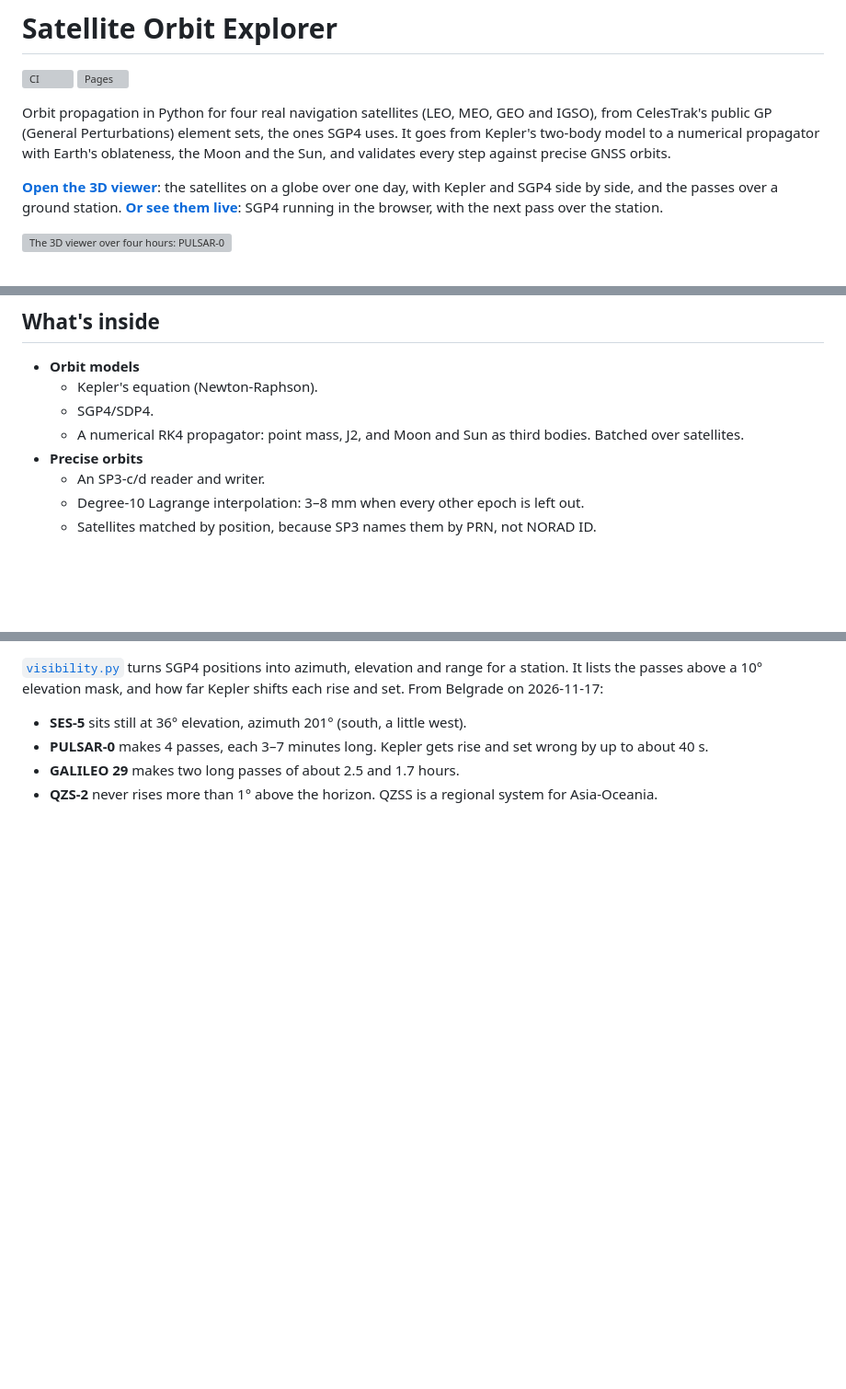
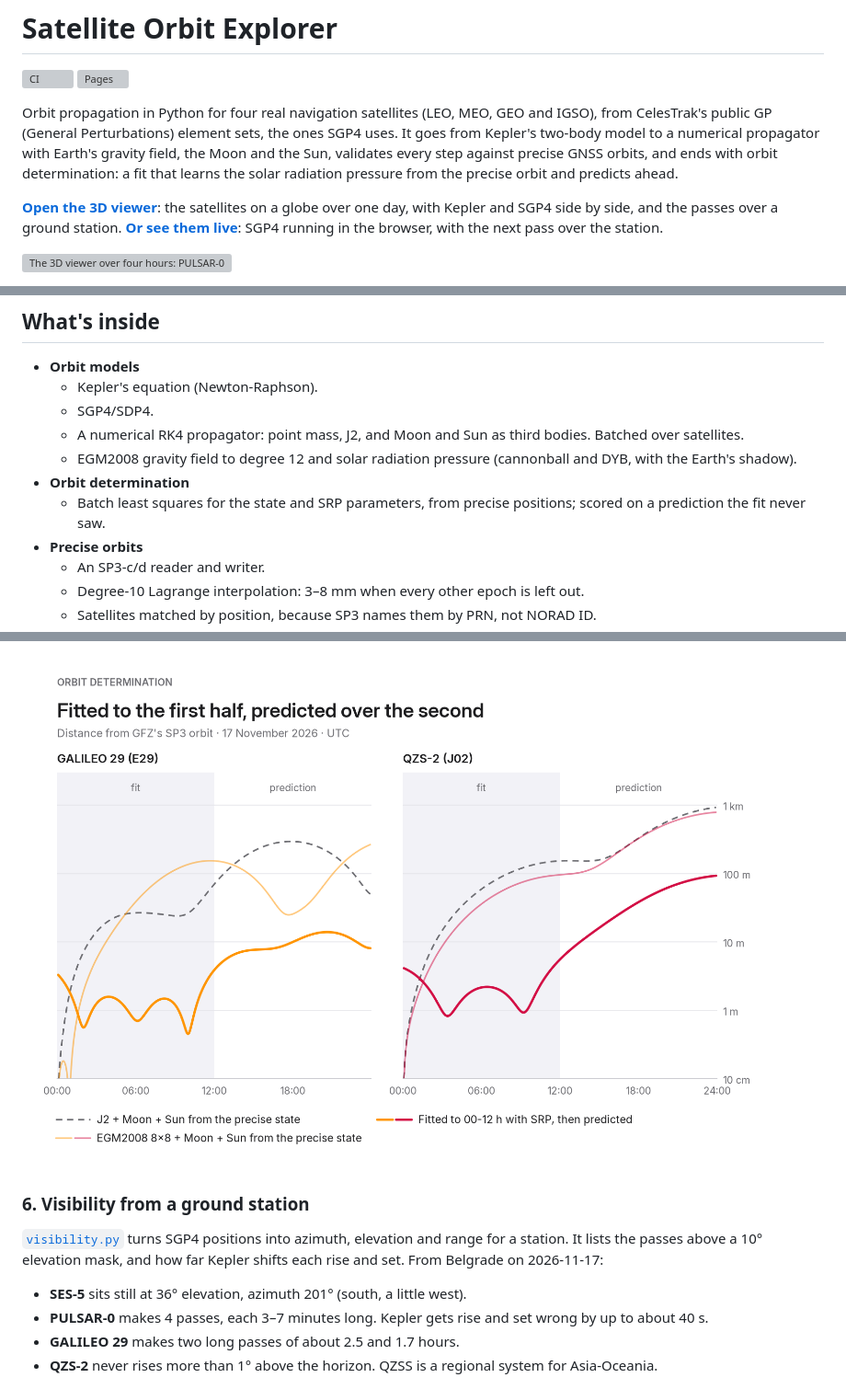
Before and after one commit to devojka-od-papira/satellite-orbit-explorer, a Markdown page: README.md, 3 parts joined by grey strips. Shown at 92% size. Drawn GitHub-style; pictures changed too: docs/images/od.png (added); blank space fills up the shorter version; grey boxes are pictures that could not be loaded.

```diff
--- a/README.md
+++ b/README.md
@@ -6,8 +6,10 @@
 Orbit propagation in Python for four real navigation satellites (LEO, MEO,
 GEO and IGSO), from CelesTrak's public GP (General Perturbations) element
 sets, the ones SGP4 uses. It goes from Kepler's two-body model to a numerical
-propagator with Earth's oblateness, the Moon and the Sun, and validates every
-step against precise GNSS orbits.
+propagator with Earth's gravity field, the Moon and the Sun, validates every
+step against precise GNSS orbits, and ends with orbit determination: a fit
+that learns the solar radiation pressure from the precise orbit and predicts
+ahead.
 
 **[Open the 3D viewer](https://devojka-od-papira.github.io/satellite-orbit-explorer/)**:
 the satellites on a globe over one day, with Kepler and SGP4 side by side,
@@ -46,6 +51,11 @@ Distance from GFZ's precise orbits (SP3, accurate to centimetres), RMS over
   - SGP4/SDP4.
   - A numerical RK4 propagator: point mass, J2, and Moon and Sun as third
     bodies. Batched over satellites.
+  - EGM2008 gravity field to degree 12 and solar radiation pressure
+    (cannonball and DYB, with the Earth's shadow).
+- **Orbit determination**
+  - Batch least squares for the state and SRP parameters, from precise
+    positions; scored on a prediction the fit never saw.
 - **Precise orbits**
   - An SP3-c/d reader and writer.
   - Degree-10 Lagrange interpolation: 3–8 mm when every other epoch is left out.
@@ -174,3 +233,6 @@ The table and figure are at the top.
+![Fitted to 00–12 h and predicted over 12–24 h](docs/images/od.png)
+
+### 6. Visibility from a ground station
 [`visibility.py`](src/orbit_explorer/visibility.py) turns SGP4 positions into
 azimuth, elevation and range for a station. It lists the passes above a 10°
 elevation mask, and how far Kepler shifts each rise and set. From Belgrade
```
Also changed, not shown: other parts of README.md (+70 -10 lines), 12 other files.
